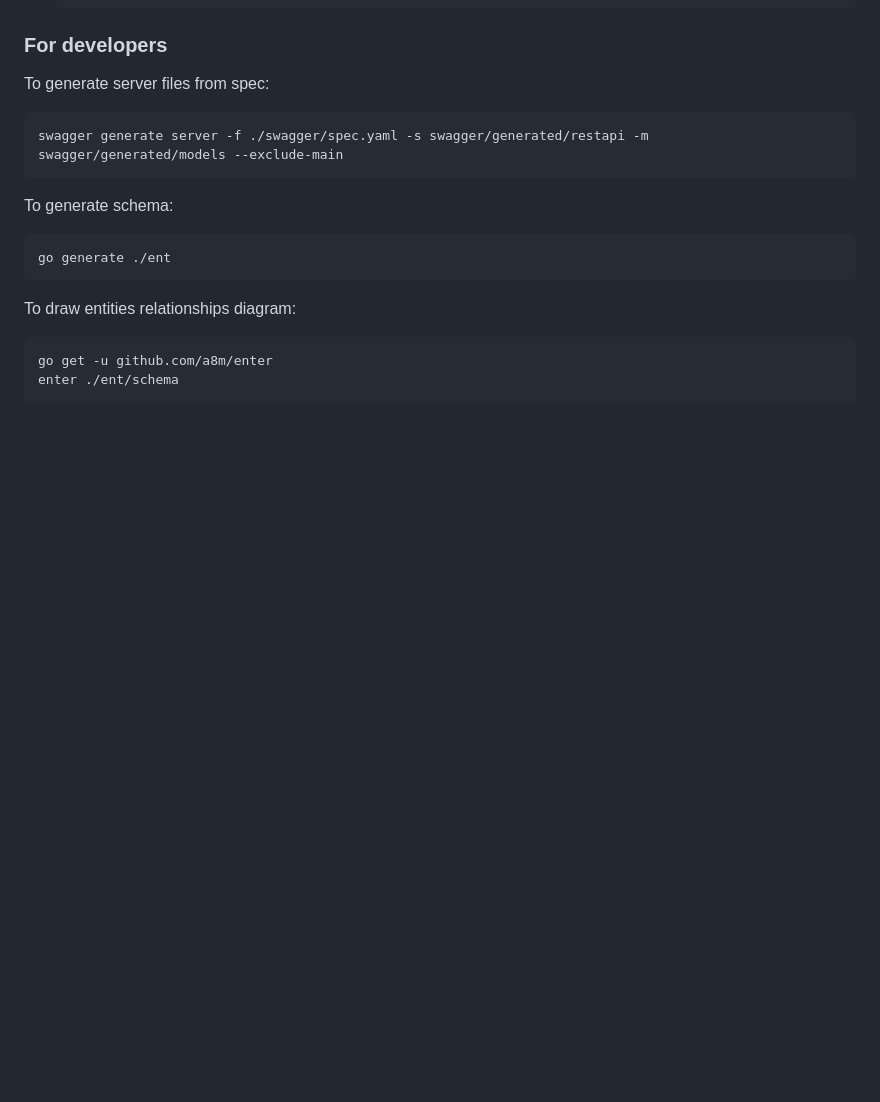
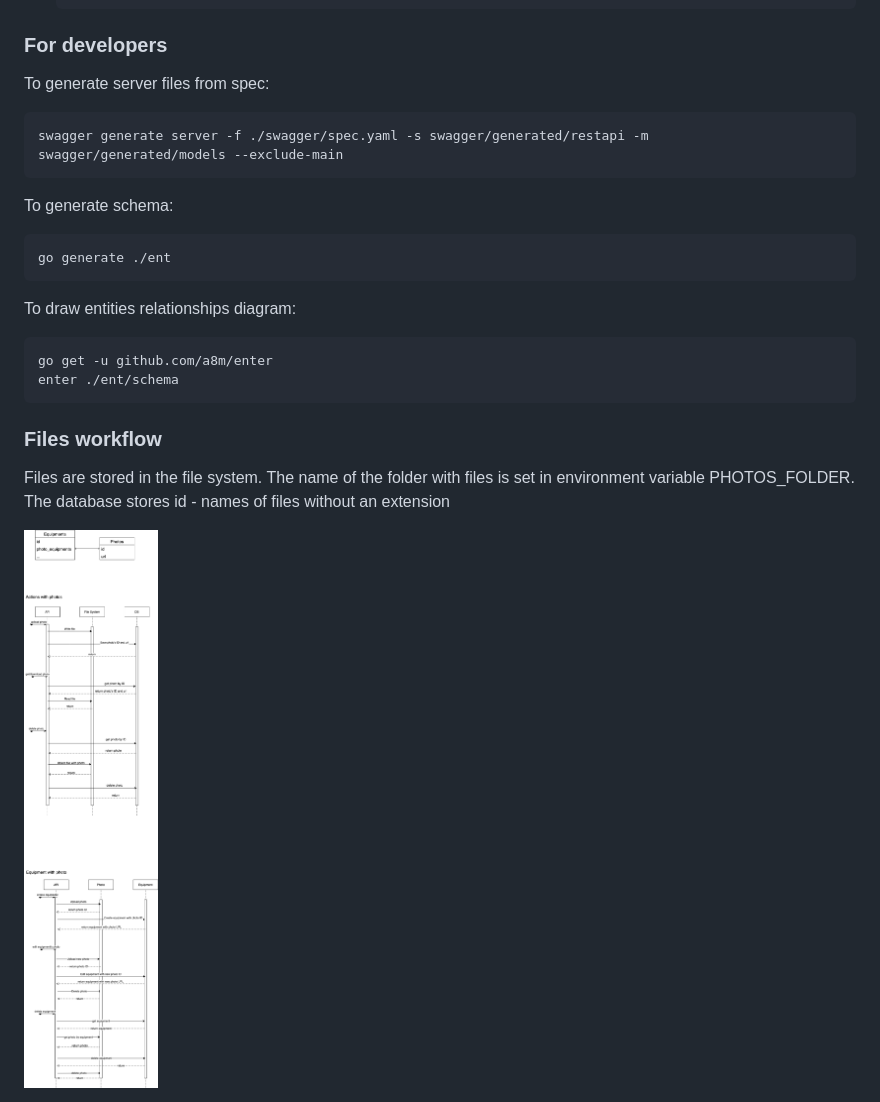
Before and after one commit to Sugar-pack/csr-be, a Markdown page: README.md, the part around the change. Rendered like a GitHub page; pictures changed too: images/equipments_photos.png (added); blank space fills up the shorter version.

Commit message:
Equipment photo

````diff
--- a/README.md
+++ b/README.md
@@ -67,3 +67,11 @@ To draw entities relationships diagram:
 go get -u github.com/a8m/enter
 enter ./ent/schema
 ```
+
+### Files workflow
+
+Files are stored in the file system.
+The name of the folder with files is set in environment variable PHOTOS_FOLDER.
+The database stores id - names of files without an extension
+
+<img src="images/equipments_photos.png" alt="files workflow diagrams">
````
Also changed, not shown: 13 other files.
